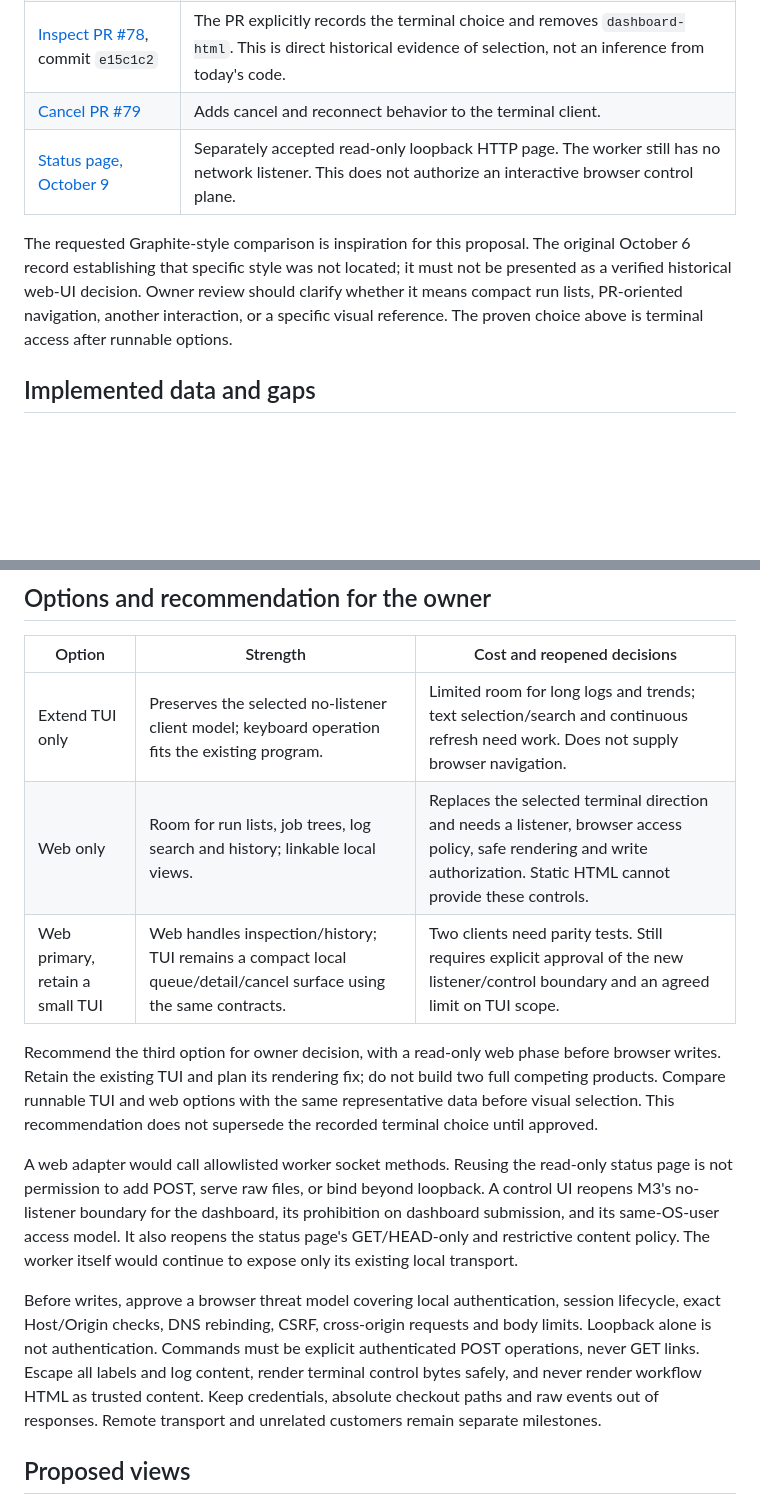
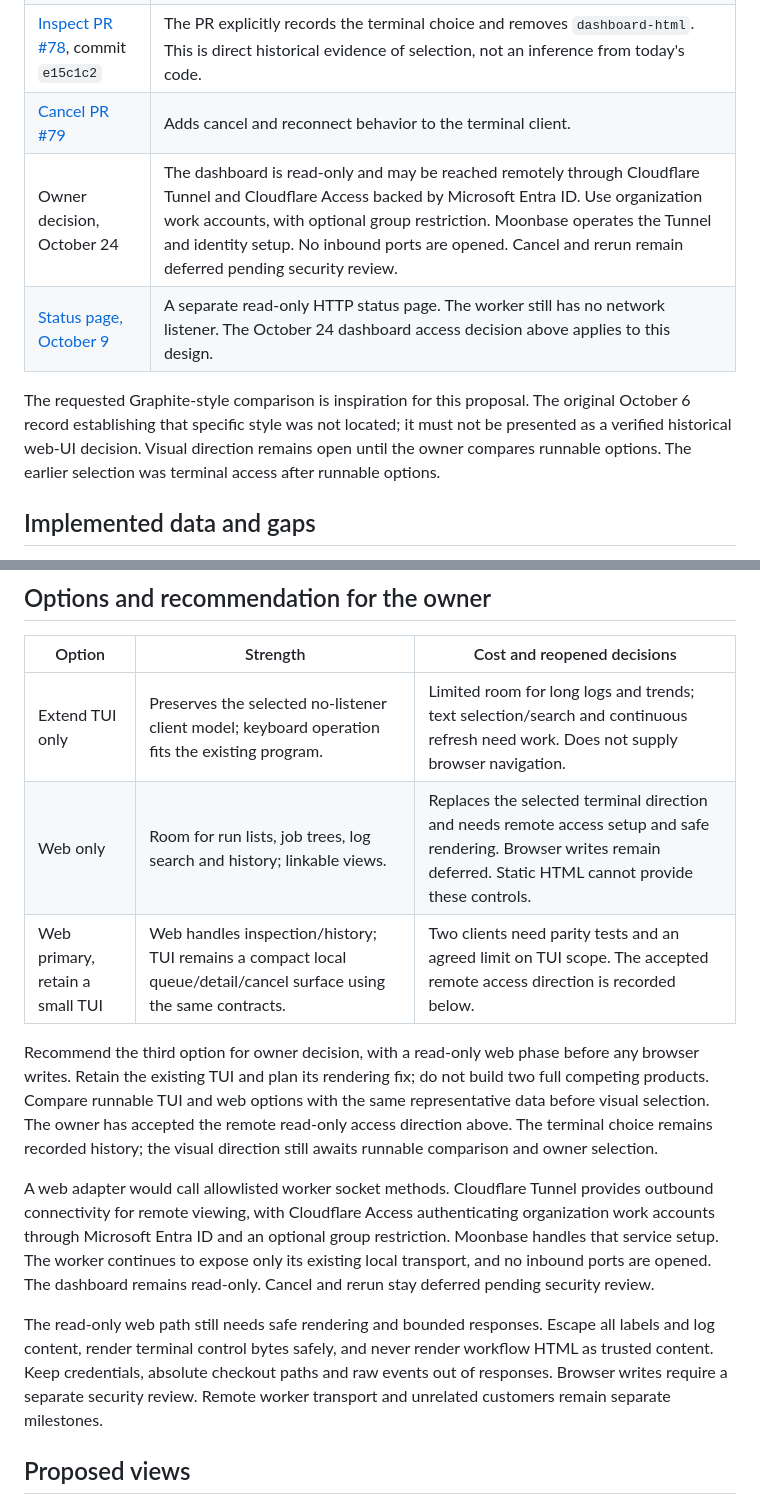
Before and after one commit to moonbase2090/rookrunner, a Markdown page: docs/design/ci-dashboard.md, 2 parts joined by grey strips. Rendered like a GitHub page; blank space fills up the shorter version.

Commit message:
Record remote dashboard access decision

```diff
--- a/docs/design/ci-dashboard.md
+++ b/docs/design/ci-dashboard.md
@@ -22,14 +23,14 @@ The dated record is more specific than the current M3 plan's proposed header:
 | [Options PR #77](https://github.com/moonbase2090/rookrunner/pull/77), commit `50c6fe4` | Two socket clients: terminal and a static HTML writer. The HTML writer exits; its file cannot refresh or send controls. Neither option binds a port. |
 | [Inspect PR #78](https://github.com/moonbase2090/rookrunner/pull/78), commit `e15c1c2` | The PR explicitly records the terminal choice and removes `dashboard-html`. This is direct historical evidence of selection, not an inference from today's code. |
 | [Cancel PR #79](https://github.com/moonbase2090/rookrunner/pull/79) | Adds cancel and reconnect behavior to the terminal client. |
-| [Status page, October 9](status-page.md) | Separately accepted read-only loopback HTTP page. The worker still has no network listener. This does not authorize an interactive browser control plane. |
+| Owner decision, October 24 | The dashboard is read-only and may be reached remotely through Cloudflare Tunnel and Cloudflare Access backed by Microsoft Entra ID. Use organization work accounts, with optional group restriction. Moonbase operates the Tunnel and identity setup. No inbound ports are opened. Cancel and rerun remain deferred pending security review. |
+| [Status page, October 9](status-page.md) | A separate read-only HTTP status page. The worker still has no network listener. The October 24 dashboard access decision above applies to this design. |
 
 The requested Graphite-style comparison is inspiration for this proposal.
 The original October 6 record establishing that specific style was not located;
-it must not be presented as a verified historical web-UI decision. Owner review
-should clarify whether it means compact run lists, PR-oriented navigation,
-another interaction, or a specific visual reference. The proven choice above
-is terminal access after runnable options.
+it must not be presented as a verified historical web-UI decision. Visual
+direction remains open until the owner compares runnable options. The earlier
+selection was terminal access after runnable options.
 
 ## Implemented data and gaps
 
@@ -58,29 +59,30 @@ not be relabeled as rerunning historical inputs.
 | Option | Strength | Cost and reopened decisions |
 | --- | --- | --- |
 | Extend TUI only | Preserves the selected no-listener client model; keyboard operation fits the existing program. | Limited room for long logs and trends; text selection/search and continuous refresh need work. Does not supply browser navigation. |
-| Web only | Room for run lists, job trees, log search and history; linkable local views. | Replaces the selected terminal direction and needs a listener, browser access policy, safe rendering and write authorization. Static HTML cannot provide these controls. |
-| Web primary, retain a small TUI | Web handles inspection/history; TUI remains a compact local queue/detail/cancel surface using the same contracts. | Two clients need parity tests. Still requires explicit approval of the new listener/control boundary and an agreed limit on TUI scope. |
+| Web only | Room for run lists, job trees, log search and history; linkable views. | Replaces the selected terminal direction and needs remote access setup and safe rendering. Browser writes remain deferred. Static HTML cannot provide these controls. |
+| Web primary, retain a small TUI | Web handles inspection/history; TUI remains a compact local queue/detail/cancel surface using the same contracts. | Two clients need parity tests and an agreed limit on TUI scope. The accepted remote access direction is recorded below. |
 
 Recommend the third option for owner decision, with a read-only web phase
-before browser writes. Retain the existing TUI and plan its rendering fix;
+before any browser writes. Retain the existing TUI and plan its rendering fix;
 do not build two full competing products. Compare runnable TUI and web options
-with the same representative data before visual selection. This recommendation
-does not supersede the recorded terminal choice until approved.
+with the same representative data before visual selection. The owner has
+accepted the remote read-only access direction above. The terminal choice
+remains recorded history; the visual direction still awaits runnable
+comparison and owner selection.
 
-A web adapter would call allowlisted worker socket methods. Reusing the
-read-only status page is not permission to add POST, serve raw files, or bind
-beyond loopback. A control UI reopens M3's no-listener boundary for the dashboard,
-its prohibition on dashboard submission, and its same-OS-user access model.
-It also reopens the status page's GET/HEAD-only and restrictive content policy.
-The worker itself would continue to expose only its existing local transport.
+A web adapter would call allowlisted worker socket methods. Cloudflare Tunnel
+provides outbound connectivity for remote viewing, with Cloudflare Access
+authenticating organization work accounts through Microsoft Entra ID and an
+optional group restriction. Moonbase handles that service setup. The worker
+continues to expose only its existing local transport, and no inbound ports
+are opened. The dashboard remains read-only. Cancel and rerun stay deferred
+pending security review.
 
-Before writes, approve a browser threat model covering local authentication,
-session lifecycle, exact Host/Origin checks, DNS rebinding, CSRF, cross-origin
-requests and body limits. Loopback alone is not authentication. Commands must
-be explicit authenticated POST operations, never GET links. Escape all labels
-and log content, render terminal control bytes safely, and never render workflow
-HTML as trusted content. Keep credentials, absolute checkout paths and raw
-events out of responses. Remote transport and unrelated customers remain
+The read-only web path still needs safe rendering and bounded responses. Escape
+all labels and log content, render terminal control bytes safely, and never
+render workflow HTML as trusted content. Keep credentials, absolute checkout
+paths and raw events out of responses. Browser writes require a separate
+security review. Remote worker transport and unrelated customers remain
 separate milestones.
 
 ## Proposed views
```
Also changed, not shown: other parts of docs/design/ci-dashboard.md (+9 -8 lines).
